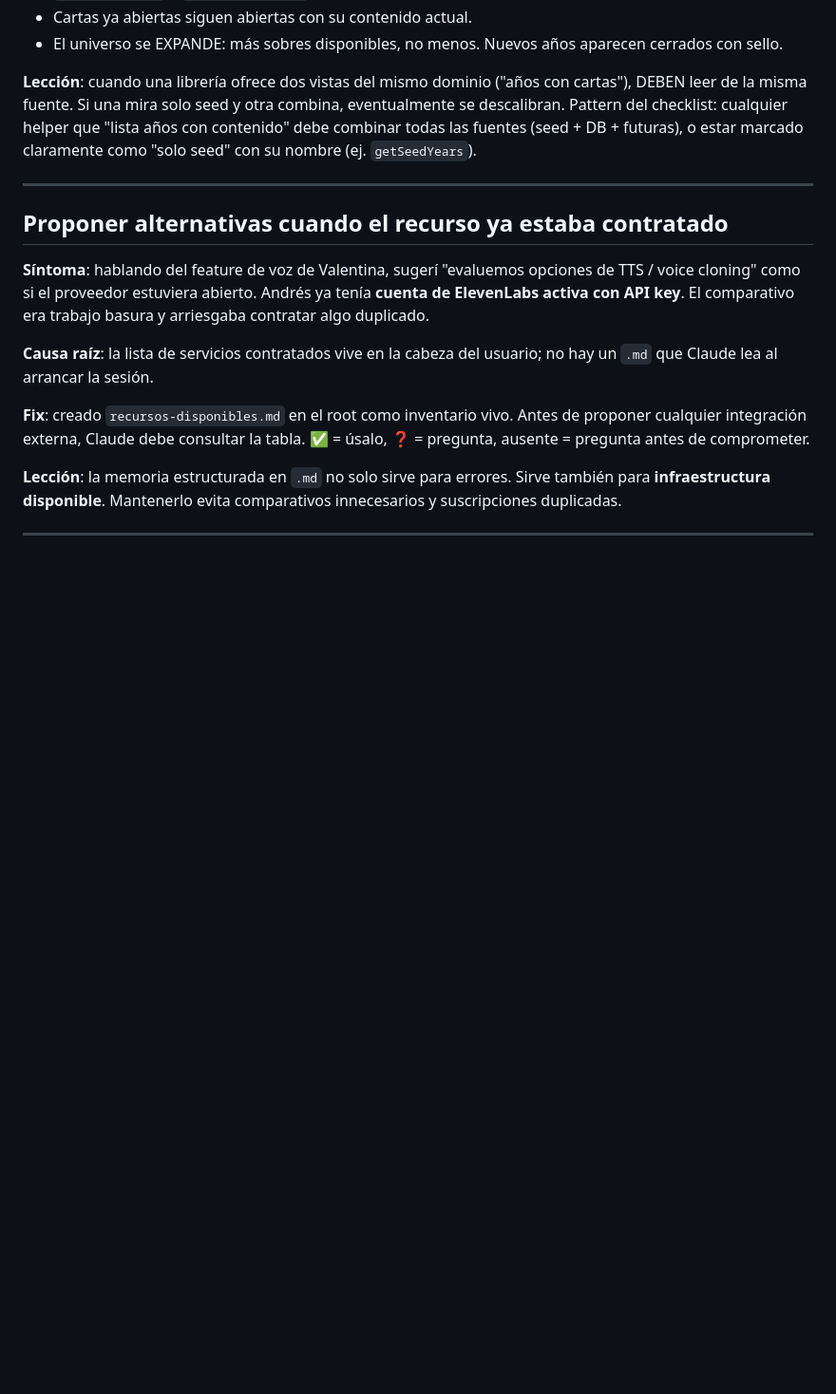
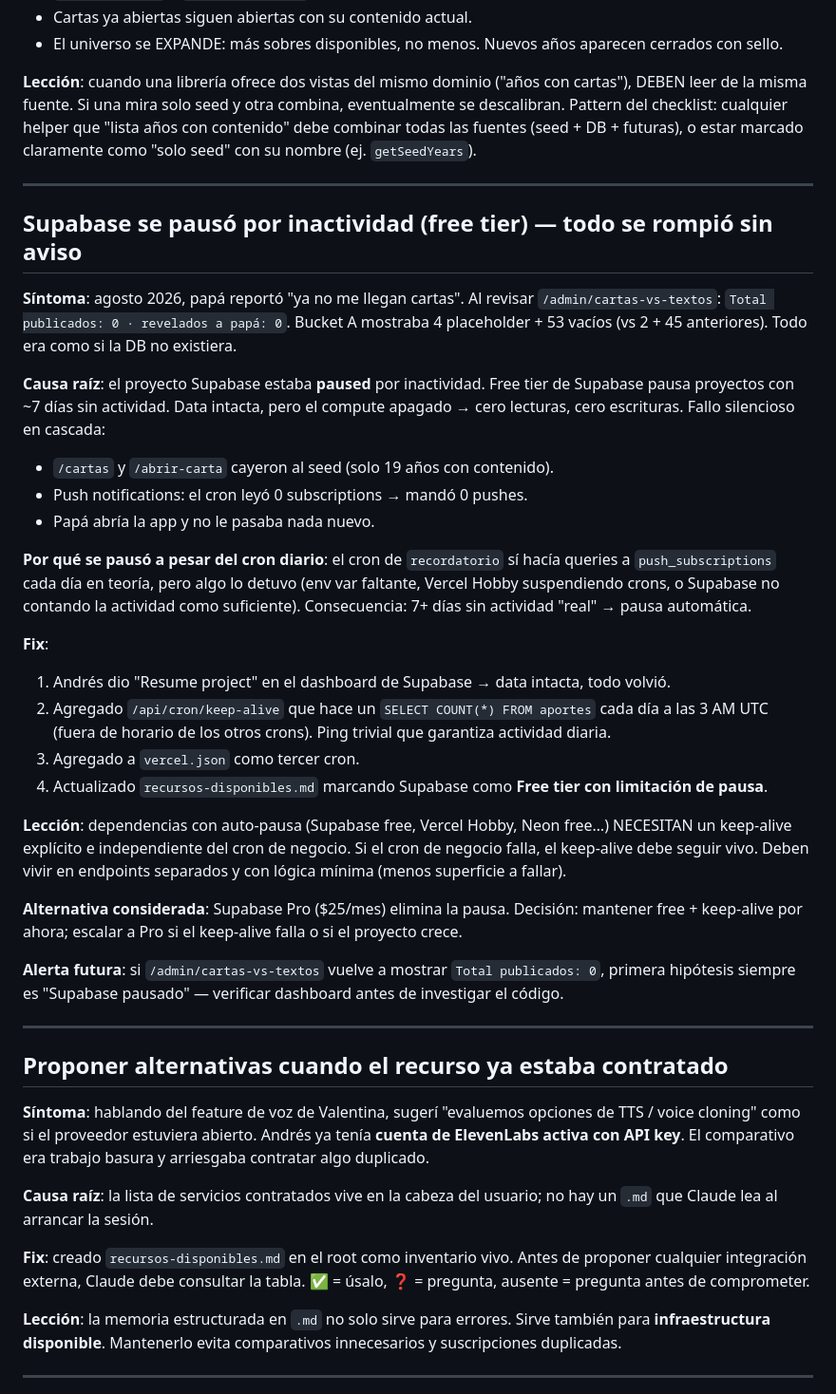
Before and after one commit to andresborrerom/myrepo, a Markdown page: errores-que-generaron-reproceso.md, the part around the change. Shown at 95% size. Rendered like a GitHub page; blank space fills up the shorter version.

Commit message:
docs: registrar incidente Supabase pausado + actualizar inventario de recursos
- errores-que-generaron-reproceso.md: nueva entrada "Supabase se pauso por
  inactividad (free tier)" con sintoma, causa, fix (keep-alive cron), leccion
  y alerta futura (primera hipotesis siempre = Supabase pausado si /admin
  vuelve a mostrar 'Total publicados: 0').
- recursos-disponibles.md: fila de Supabase actualizada como "Free tier con
  limitacion de pausa", con referencia al cron keep-alive y opcion Pro.
- producto-white-label/03-bugs-aprendizajes.md: sincronizado.
- producto-white-label/06-recursos-disponibles.md: sincronizado.
- curso-claude-y-la-casa/06-bugs-aprendizajes.md: sincronizado.

```diff
--- a/errores-que-generaron-reproceso.md
+++ b/errores-que-generaron-reproceso.md
@@ -136,6 +136,31 @@ Consumers (`/abrir-carta`, `/cartas`) actualizados para `await`. La API `/api/al
 
 ---
 
+## Supabase se pausó por inactividad (free tier) — todo se rompió sin aviso
+
+**Síntoma**: agosto 2026, papá reportó "ya no me llegan cartas". Al revisar `/admin/cartas-vs-textos`: `Total publicados: 0 · revelados a papá: 0`. Bucket A mostraba 4 placeholder + 53 vacíos (vs 2 + 45 anteriores). Todo era como si la DB no existiera.
+
+**Causa raíz**: el proyecto Supabase estaba **paused** por inactividad. Free tier de Supabase pausa proyectos con ~7 días sin actividad. Data intacta, pero el compute apagado → cero lecturas, cero escrituras. Fallo silencioso en cascada:
+- `/cartas` y `/abrir-carta` cayeron al seed (solo 19 años con contenido).
+- Push notifications: el cron leyó 0 subscriptions → mandó 0 pushes.
+- Papá abría la app y no le pasaba nada nuevo.
+
+**Por qué se pausó a pesar del cron diario**: el cron de `recordatorio` sí hacía queries a `push_subscriptions` cada día en teoría, pero algo lo detuvo (env var faltante, Vercel Hobby suspendiendo crons, o Supabase no contando la actividad como suficiente). Consecuencia: 7+ días sin actividad "real" → pausa automática.
+
+**Fix**:
+1. Andrés dio "Resume project" en el dashboard de Supabase → data intacta, todo volvió.
+2. Agregado `/api/cron/keep-alive` que hace un `SELECT COUNT(*) FROM aportes` cada día a las 3 AM UTC (fuera de horario de los otros crons). Ping trivial que garantiza actividad diaria.
+3. Agregado a `vercel.json` como tercer cron.
+4. Actualizado `recursos-disponibles.md` marcando Supabase como **Free tier con limitación de pausa**.
+
+**Lección**: dependencias con auto-pausa (Supabase free, Vercel Hobby, Neon free…) NECESITAN un keep-alive explícito e independiente del cron de negocio. Si el cron de negocio falla, el keep-alive debe seguir vivo. Deben vivir en endpoints separados y con lógica mínima (menos superficie a fallar).
+
+**Alternativa considerada**: Supabase Pro ($25/mes) elimina la pausa. Decisión: mantener free + keep-alive por ahora; escalar a Pro si el keep-alive falla o si el proyecto crece.
+
+**Alerta futura**: si `/admin/cartas-vs-textos` vuelve a mostrar `Total publicados: 0`, primera hipótesis siempre es "Supabase pausado" — verificar dashboard antes de investigar el código.
+
+---
+
 ## Proponer alternativas cuando el recurso ya estaba contratado
 
 **Síntoma**: hablando del feature de voz de Valentina, sugerí "evaluemos opciones de TTS / voice cloning" como si el proveedor estuviera abierto. Andrés ya tenía **cuenta de ElevenLabs activa con API key**. El comparativo era trabajo basura y arriesgaba contratar algo duplicado.
```
Also changed, not shown: recursos-disponibles.md (+1 -1 lines).
